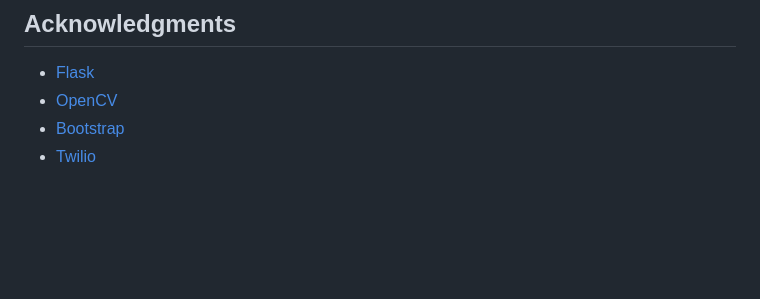
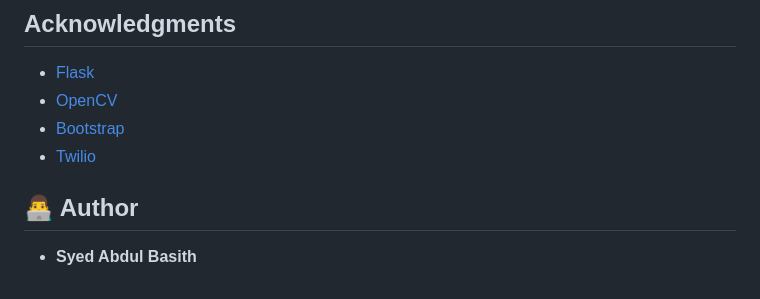
Before and after one commit to Abdulbasith0512/Security-Camera, a Markdown page: README.md, the part around the change. Rendered like a GitHub page; blank space fills up the shorter version.

```diff
--- a/README.md
+++ b/README.md
@@ -152,3 +152,6 @@ The settings page allows you to configure:
 - [OpenCV](https://opencv.org/)
 - [Bootstrap](https://getbootstrap.com/)
 - [Twilio](https://www.twilio.com/)
+
+## 👨‍💻 Author
+- **Syed Abdul Basith**
```
